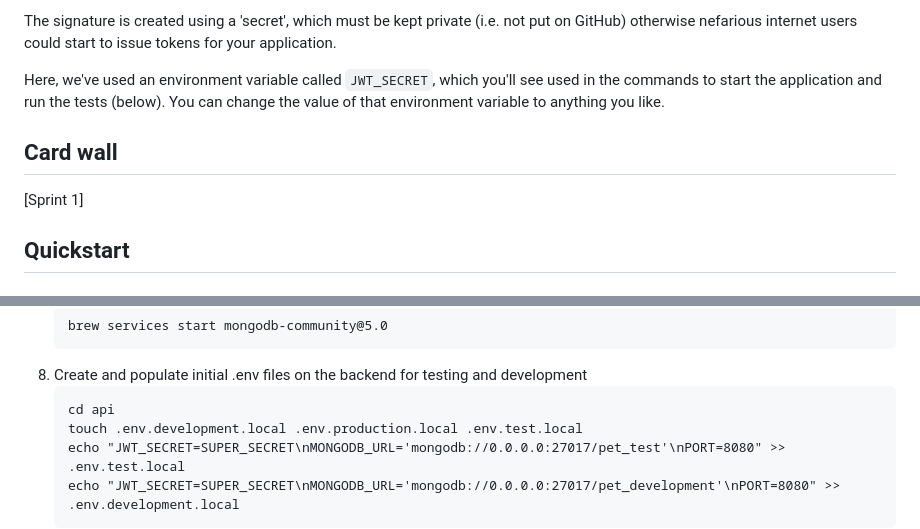
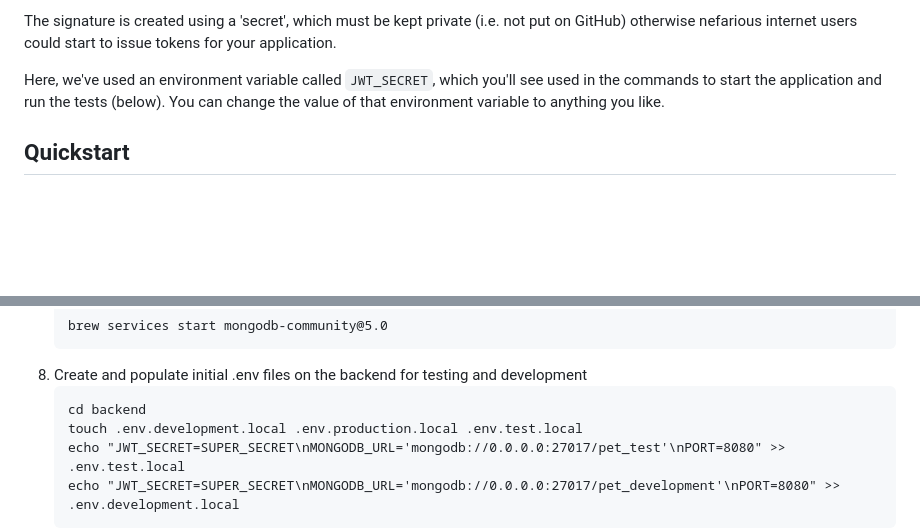
Before and after one commit to murat-zsertay/pet-dating-app, a Markdown page: README.md, 2 parts joined by grey strips. GitHub-like rendering; blank space fills up the shorter version.

````diff
--- a/README.md
+++ b/README.md
@@ -109,11 +106,6 @@ A JSON Web Token, or JWT, is a token that comprises three parts
 The signature is created using a 'secret', which must be kept private (i.e. not put on GitHub) otherwise nefarious internet users could start to issue tokens for your application.
 
 Here, we've used an environment variable called `JWT_SECRET`, which you'll see used in the commands to start the application and run the tests (below). You can change the value of that environment variable to anything you like.
-
-## Card wall
-
-[Sprint 1]
-
 
 ## Quickstart
 
@@ -155,7 +145,7 @@ Here, we've used an environment variable called `JWT_SECRET`, which you'll see u
    ```
 8. Create and populate initial .env files on the backend for testing and development
    ```
-   cd api
+   cd backend
    touch .env.development.local .env.production.local .env.test.local
    echo "JWT_SECRET=SUPER_SECRET\nMONGODB_URL='mongodb://0.0.0.0:27017/pet_test'\nPORT=8080" >> .env.test.local
    echo "JWT_SECRET=SUPER_SECRET\nMONGODB_URL='mongodb://0.0.0.0:27017/pet_development'\nPORT=8080" >> .env.development.local
````
Also changed, not shown: other parts of README.md (+4 -10 lines).
